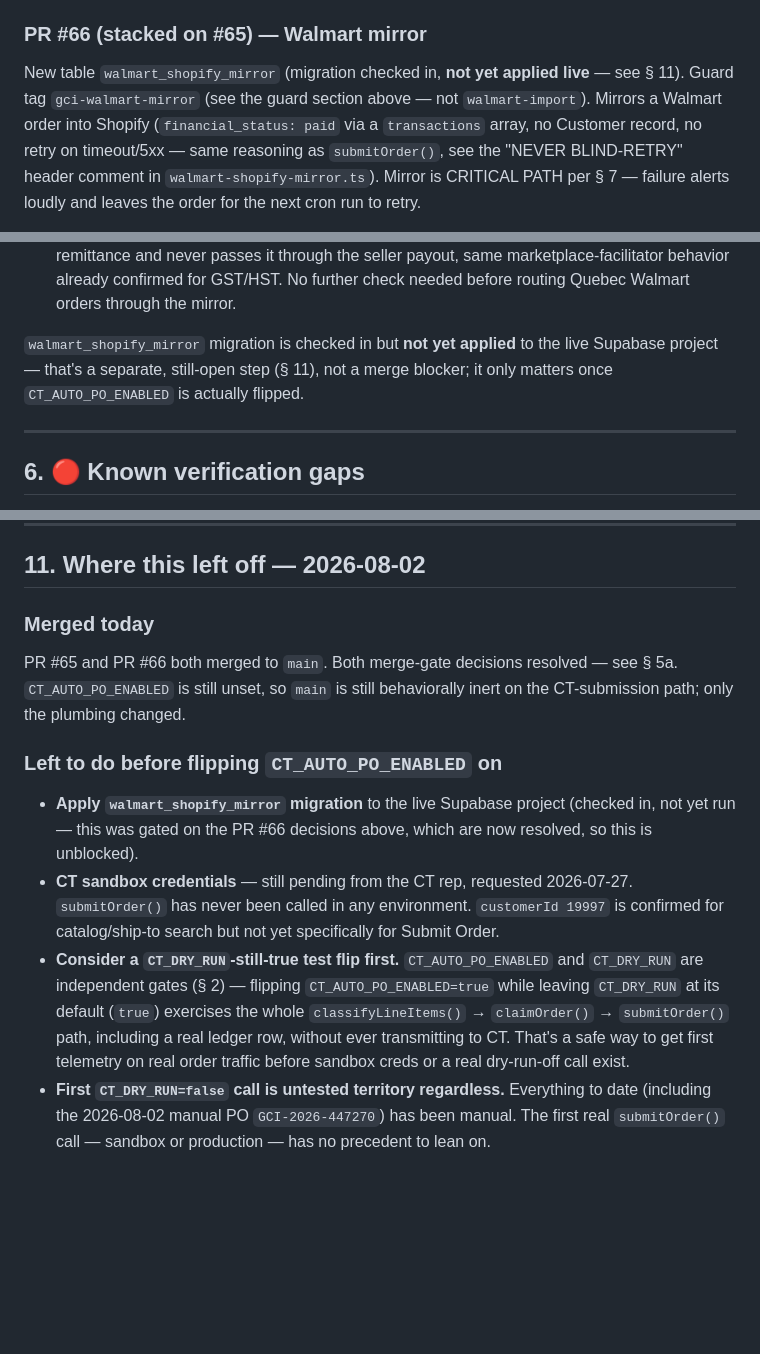
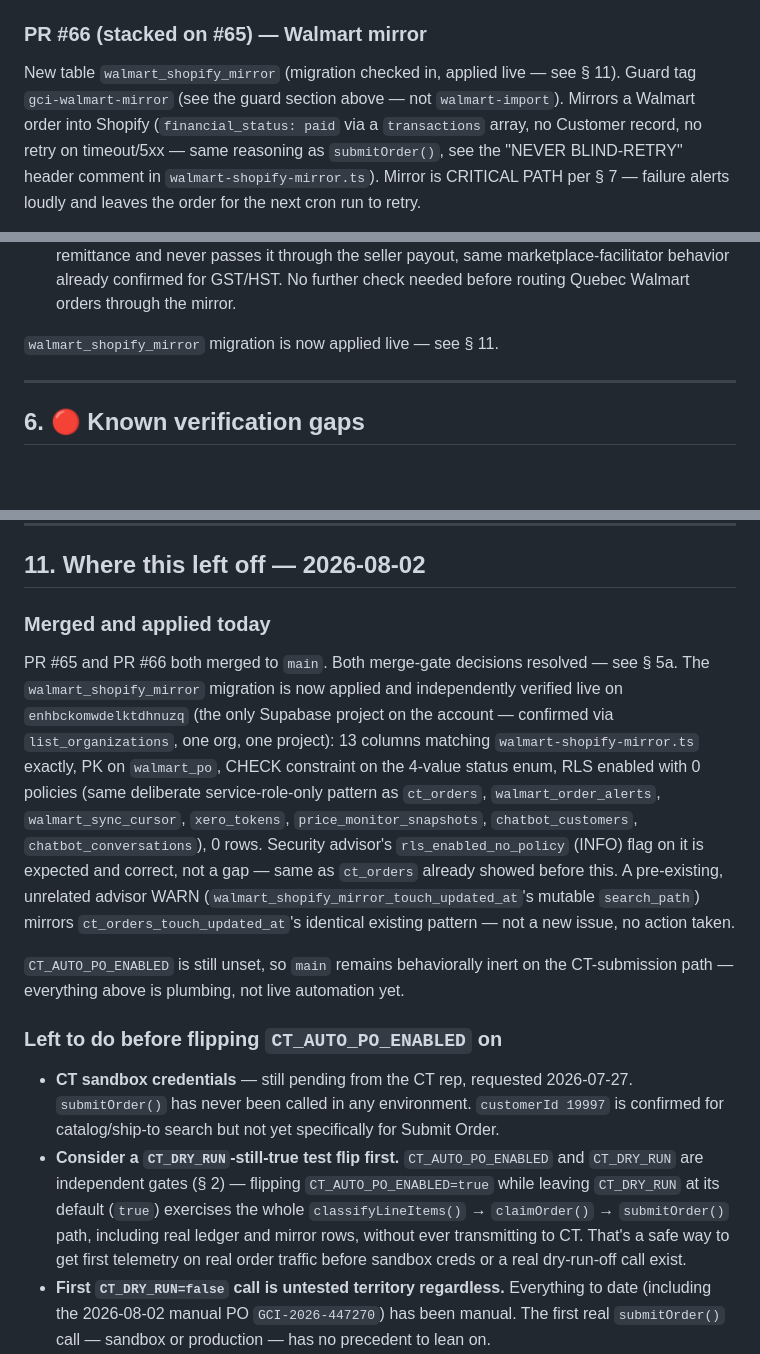
Before and after one commit to statco/gci-order-hub, a Markdown page: CT-INTEGRATION-CONTEXT.md, 3 parts joined by grey strips. Rendered like a GitHub page; blank space fills up the shorter version.

Commit message:
Update CT-INTEGRATION-CONTEXT.md: walmart_shopify_mirror migration applied
Records the walmart_shopify_mirror migration as applied and independently
verified live on enhbckomwdelktdhnuzq (13 columns, PK, CHECK constraint,
RLS with 0 policies matching ct_orders' pattern, 0 rows). Rewrites § 11
accordingly and drops it from the "left to do" list.

Note: the uploaded source for this update claimed a duplicate Supabase
project (gqaylwkfiokwsccibvxg) was found and deleted. That claim does not
match observed reality -- list_organizations shows exactly one org and
get_project for that id returns NotFoundException -- so it has been
omitted rather than committed as fact, consistent with this doc's own
"documentation is not proof" standard.

```diff
--- a/CT-INTEGRATION-CONTEXT.md
+++ b/CT-INTEGRATION-CONTEXT.md
@@ -314,9 +314,9 @@ Shopify-checkout orders. `walmart-order-sync.ts` untouched by this PR.
 
 ### PR #66 (stacked on #65) — Walmart mirror
 
-New table `walmart_shopify_mirror` (migration checked in, **not yet applied
-live** — see § 11). Guard tag `gci-walmart-mirror` (see the guard section
-above — not `walmart-import`). Mirrors a Walmart order into Shopify
+New table `walmart_shopify_mirror` (migration checked in, applied live —
+see § 11). Guard tag `gci-walmart-mirror` (see the guard section above — not
+`walmart-import`). Mirrors a Walmart order into Shopify
 (`financial_status: paid` via a `transactions` array, no Customer record, no
 retry on timeout/5xx — same reasoning as `submitOrder()`, see the "NEVER
 BLIND-RETRY" header comment in `walmart-shopify-mirror.ts`). Mirror is
@@ -359,10 +359,7 @@ the live `orders/paid` test confirmed is necessary.
    further check needed before routing Quebec Walmart orders through the
    mirror.
 
-`walmart_shopify_mirror` migration is checked in but **not yet applied** to
-the live Supabase project — that's a separate, still-open step (§ 11), not a
-merge blocker; it only matters once `CT_AUTO_PO_ENABLED` is actually
-flipped.
+`walmart_shopify_mirror` migration is now applied live — see § 11.
 
 ---
 
@@ -543,17 +540,30 @@ Supabase project `enhbckomwdelktdhnuzq` (ca-central-1) is shared across repos.
 
 ## 11. Where this left off — 2026-08-02
 
-### Merged today
+### Merged and applied today
 
 PR #65 and PR #66 both merged to `main`. Both merge-gate decisions resolved
-— see § 5a. `CT_AUTO_PO_ENABLED` is still unset, so `main` is still
-behaviorally inert on the CT-submission path; only the plumbing changed.
+— see § 5a. The `walmart_shopify_mirror` migration is now applied and
+independently verified live on `enhbckomwdelktdhnuzq` (the only Supabase
+project on the account — confirmed via `list_organizations`, one org, one
+project): 13 columns matching `walmart-shopify-mirror.ts` exactly, PK on
+`walmart_po`, CHECK constraint on the 4-value status enum, RLS enabled with
+0 policies (same deliberate service-role-only pattern as `ct_orders`,
+`walmart_order_alerts`, `walmart_sync_cursor`, `xero_tokens`,
+`price_monitor_snapshots`, `chatbot_customers`, `chatbot_conversations`),
+0 rows. Security advisor's `rls_enabled_no_policy` (INFO) flag on it is
+expected and correct, not a gap — same as `ct_orders` already showed before
+this. A pre-existing, unrelated advisor WARN
+(`walmart_shopify_mirror_touch_updated_at`'s mutable `search_path`) mirrors
+`ct_orders_touch_updated_at`'s identical existing pattern — not a new
+issue, no action taken.
+
+`CT_AUTO_PO_ENABLED` is still unset, so `main` remains behaviorally inert on
+the CT-submission path — everything above is plumbing, not live automation
+yet.
 
 ### Left to do before flipping `CT_AUTO_PO_ENABLED` on
 
-- **Apply `walmart_shopify_mirror` migration** to the live Supabase project
-  (checked in, not yet run — this was gated on the PR #66 decisions above,
-  which are now resolved, so this is unblocked).
 - **CT sandbox credentials** — still pending from the CT rep, requested
   2026-07-27. `submitOrder()` has never been called in any environment.
   `customerId 19997` is confirmed for catalog/ship-to search but not yet
@@ -562,7 +572,7 @@ behaviorally inert on the CT-submission path; only the plumbing changed.
   and `CT_DRY_RUN` are independent gates (§ 2) — flipping
   `CT_AUTO_PO_ENABLED=true` while leaving `CT_DRY_RUN` at its default
   (`true`) exercises the whole `classifyLineItems()` → `claimOrder()` →
-  `submitOrder()` path, including a real ledger row, without ever
+  `submitOrder()` path, including real ledger and mirror rows, without ever
   transmitting to CT. That's a safe way to get first telemetry on real
   order traffic before sandbox creds or a real dry-run-off call exist.
 - **First `CT_DRY_RUN=false` call is untested territory regardless.**
```
